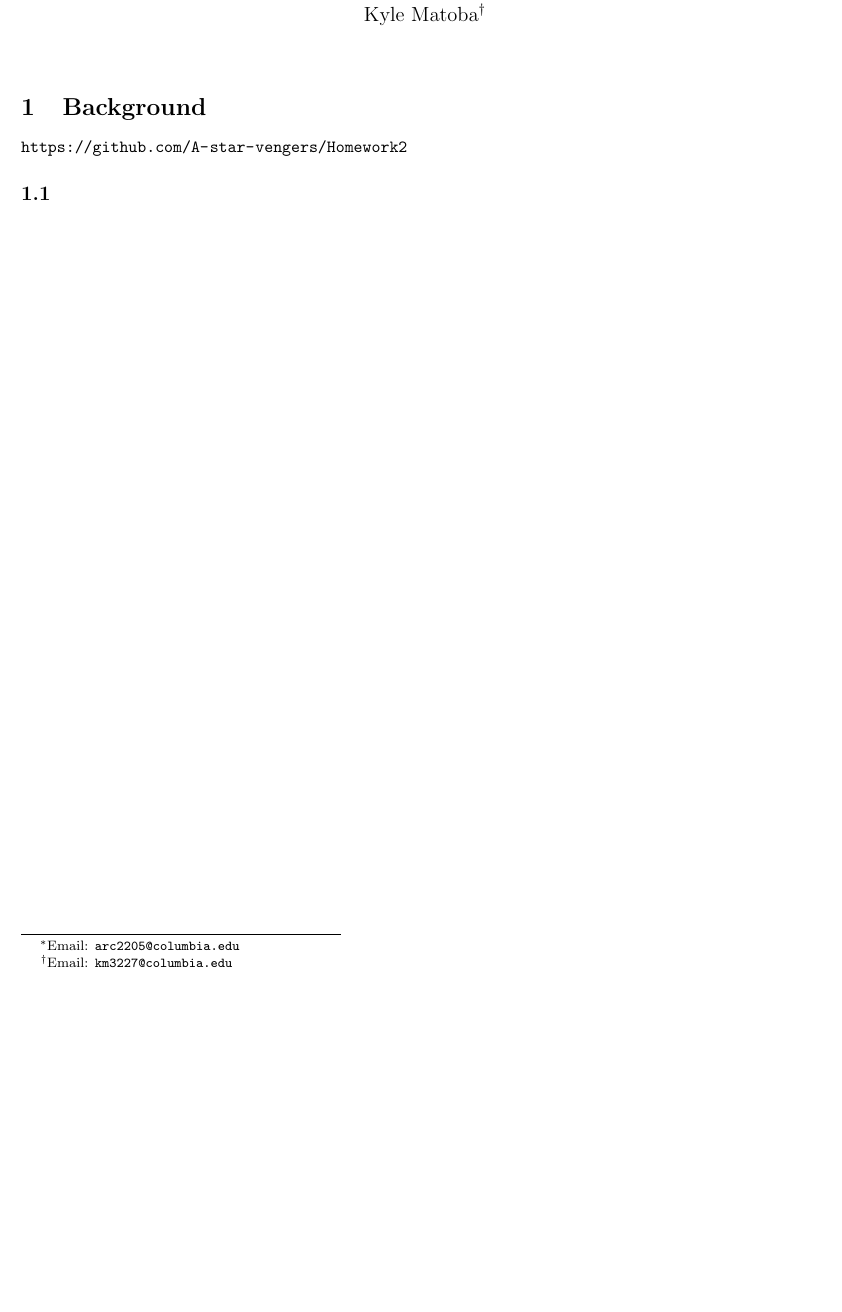
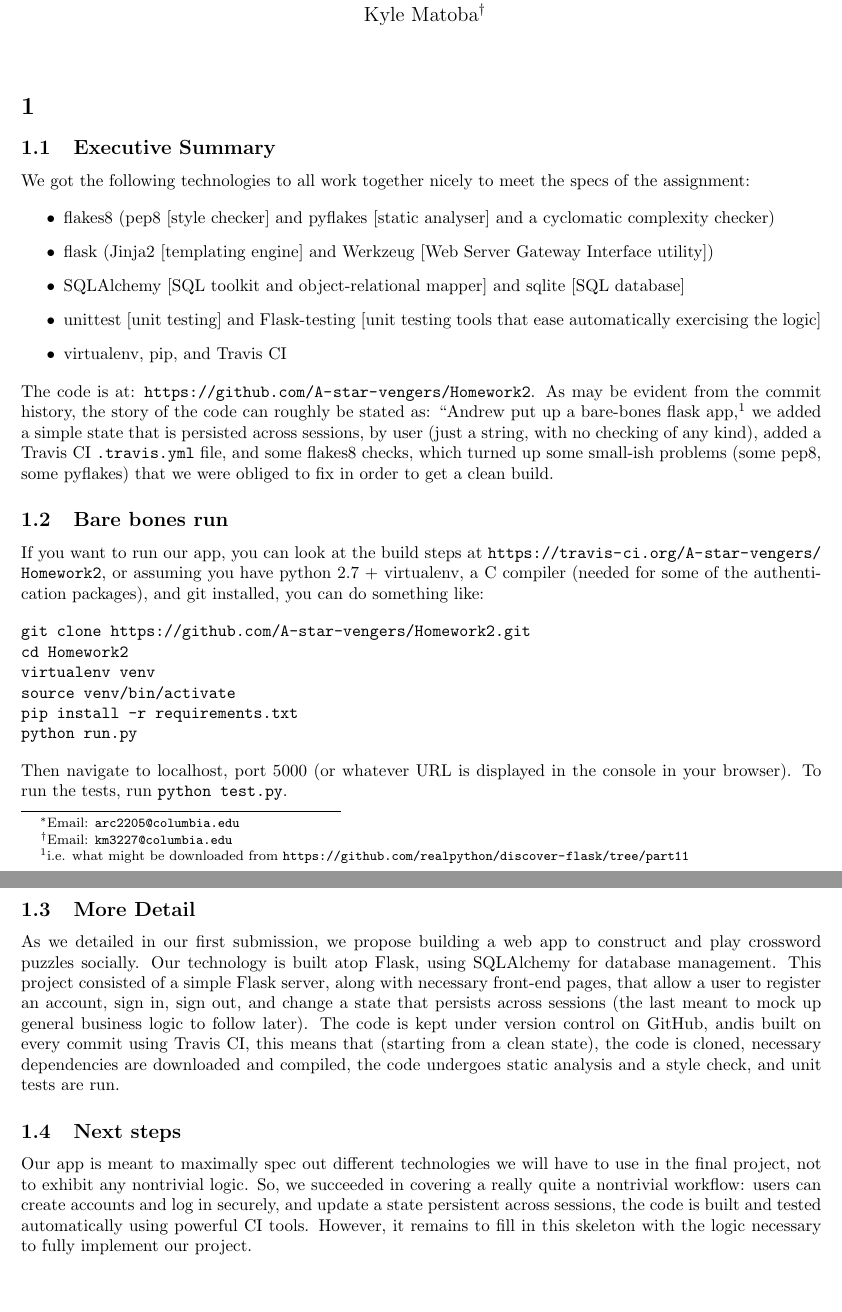
Before and after one commit to A-star-vengers/Homework2, a LaTeX problem sheet (a-star-vengers_arc2205_km3227_homework2.tex): part of the page before the commit and two parts of pages 1 and 2 of 2 after it, the two joined at a grey line, cut so that both start at the same text, the shorter picture padded with empty space. Compiled offline with pdfLaTeX.

Commit message:
Some work on the writeup

```diff
--- a/a-star-vengers_arc2205_km3227_homework2.tex
+++ b/a-star-vengers_arc2205_km3227_homework2.tex
@@ -133,7 +133,7 @@ breaklines=true
 \newcommand{\sd}{\textnormal{sd}}
 \newcommand{\diag}{\textnormal{diag}}
 \newcommand{\tr}{\textnormal{tr}}
-\newcommand{\naive}{na\"{\i}ve\ }
+\newcommand{\nnaive}{na\"{\i}ve\ }
 
 \newcommand{\floor}[1]{ \left\lfloor #1 \right\rfloor}
 \newcommand{\ceiling}[1]{ \left\lceil #1 \right\rceil}
@@ -172,11 +172,44 @@ Kyle Matoba\thanks{Email: \href{mailto:km3227@columbia.edu}{\texttt{km3227@colum
 % The name of this file should include both your team name and pair unis.
 % You should submit as soon as possible after you are done, you do not need to wait for the deadline.
 
-\section{Background}
+\section{}
 
-\url{https://github.com/A-star-vengers/Homework2}
-\subsection{}
+\subsection{Executive Summary}
 
+We got the following technologies to all work together nicely to meet the specs of the assignment:
+
+\begin{itemize}
+\item flakes8 (pep8 [style checker] and pyflakes [static analyser] and a cyclomatic complexity checker)
+\item flask (Jinja2 [templating engine] and Werkzeug [Web Server Gateway Interface utility])
+\item SQLAlchemy [SQL toolkit and object-relational mapper] and sqlite [SQL database]
+\item unittest [unit testing] and Flask-testing [unit testing tools that ease automatically exercising the logic]
+\item virtualenv, pip, and Travis CI
+\end{itemize}
+
+The code is at: \url{https://github.com/A-star-vengers/Homework2}. As may be evident from the commit history, the story of the code can roughly be stated as: ``Andrew put up a bare-bones flask app,\footnote{i.e. what might be downloaded from \url{https://github.com/realpython/discover-flask/tree/part11}} we added a simple state that is persisted across sessions, by user (just a string, with no checking of any kind), added a Travis CI \texttt{.travis.yml} file, and some flakes8 checks, which turned up some small-ish problems (some pep8, some pyflakes) that we were obliged to fix in order to get a clean build.
+
+\subsection{Bare bones run}
+
+If you want to run our app, you can look at the build steps at \url{https://travis-ci.org/A-star-vengers/Homework2}, or assuming you have python 2.7 + virtualenv, a C compiler (needed for some of the authentication packages), and git installed, you can do something like:
+
+\begin{verbatim}
+git clone https://github.com/A-star-vengers/Homework2.git
+cd Homework2
+virtualenv venv
+source venv/bin/activate
+pip install -r requirements.txt
+python run.py
+\end{verbatim}
+
+Then navigate to localhost, port 5000 (or whatever URL is displayed in the console in your browser). To run the tests, run \texttt{python test.py}.
+
+\subsection{More Detail}
+As we detailed in our first submission, we propose building a web app to construct and play crossword puzzles socially. Our technology is built atop Flask, using SQLAlchemy for database management. This project consisted of a simple Flask server, along with necessary front-end pages, that allow a user to register an account, sign in, sign out, and change a state that persists across sessions (the last meant to mock up general business logic to follow later). The code is kept under version control on GitHub, andis built on every commit using Travis CI, this means that (starting from a clean state), the code is cloned, necessary dependencies are downloaded and compiled, the code undergoes static analysis and a style check, and unit tests are run.
+
+% In the process of completing the project, we learned that pyflakes is actually not so hot for static analysis,
+
+\subsection{Next steps}
+Our app is meant to maximally spec out different technologies we will have to use in the final project, not to exhibit any nontrivial logic. So, we succeeded in covering a really quite a nontrivial workflow: users can create accounts and log in securely, and update a state persistent across sessions, the code is built and tested automatically using powerful CI tools. However, it remains to fill in this skeleton with the logic necessary to fully implement our project.
 
 % \nocite{Rutar2004}
 % \pagebreak
```
Also changed, not shown: a-star-vengers_arc2205_km3227_homework2.tex (2 more changed lines).
